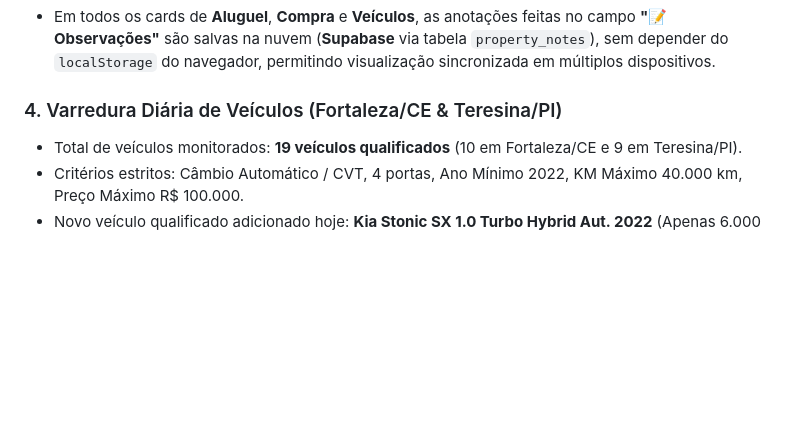
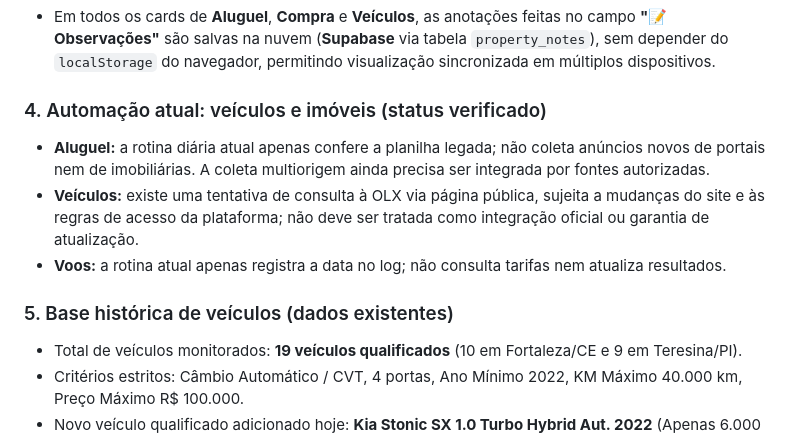
Before and after one commit to leoguerramaia/radar-imoveis-fortaleza, a Markdown page: README.md, the part around the change. Drawn GitHub-style; blank space fills up the shorter version.

Commit message:
Documentar limites reais das rotinas automáticas

```diff
--- a/README.md
+++ b/README.md
@@ -20,7 +20,12 @@ Este pacote contém todas as atualizações implementadas no ecossistema multi-p
 ### 3. Campo "Observações" Salvo Diretamente no Supabase (Sem localStorage)
 - Em todos os cards de **Aluguel**, **Compra** e **Veículos**, as anotações feitas no campo **"📝 Observações"** são salvas na nuvem (**Supabase** via tabela `property_notes`), sem depender do `localStorage` do navegador, permitindo visualização sincronizada em múltiplos dispositivos.
 
-### 4. Varredura Diária de Veículos (Fortaleza/CE & Teresina/PI)
+### 4. Automação atual: veículos e imóveis (status verificado)
+- **Aluguel:** a rotina diária atual apenas confere a planilha legada; não coleta anúncios novos de portais nem de imobiliárias. A coleta multiorigem ainda precisa ser integrada por fontes autorizadas.
+- **Veículos:** existe uma tentativa de consulta à OLX via página pública, sujeita a mudanças do site e às regras de acesso da plataforma; não deve ser tratada como integração oficial ou garantia de atualização.
+- **Voos:** a rotina atual apenas registra a data no log; não consulta tarifas nem atualiza resultados.
+
+### 5. Base histórica de veículos (dados existentes)
 - Total de veículos monitorados: **19 veículos qualificados** (10 em Fortaleza/CE e 9 em Teresina/PI).
 - Critérios estritos: Câmbio Automático / CVT, 4 portas, Ano Mínimo 2022, KM Máximo 40.000 km, Preço Máximo R$ 100.000.
 - Novo veículo qualificado adicionado hoje: **Kia Stonic SX 1.0 Turbo Hybrid Aut. 2022** (Apenas 6.000 km, R$ 89.950, Jelta Seminovos Teresina).
```
